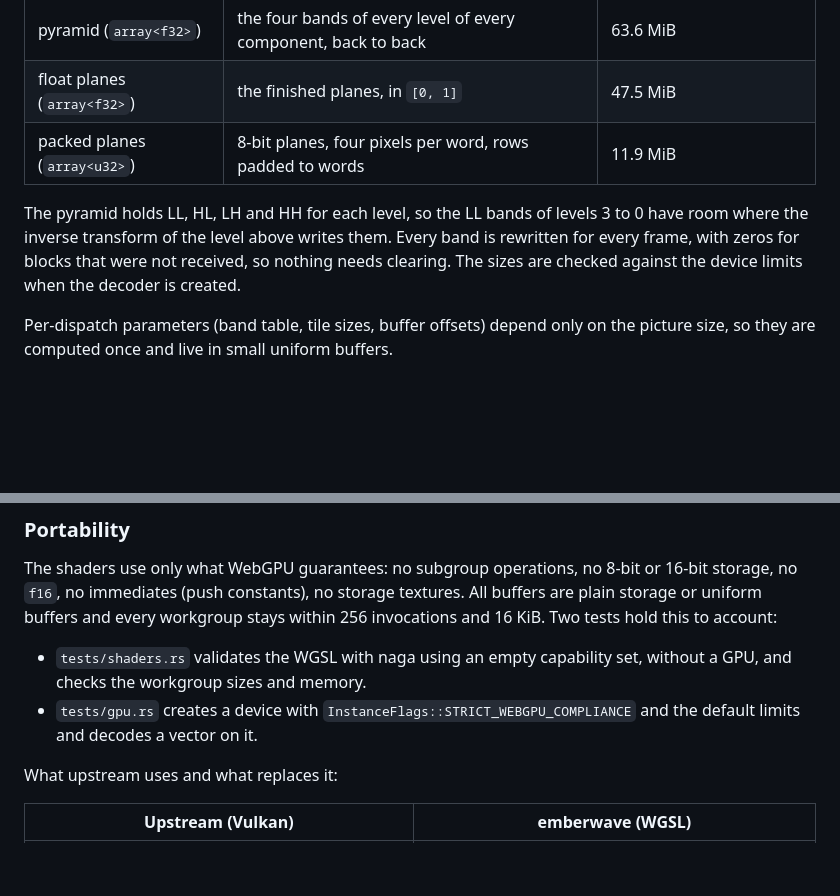
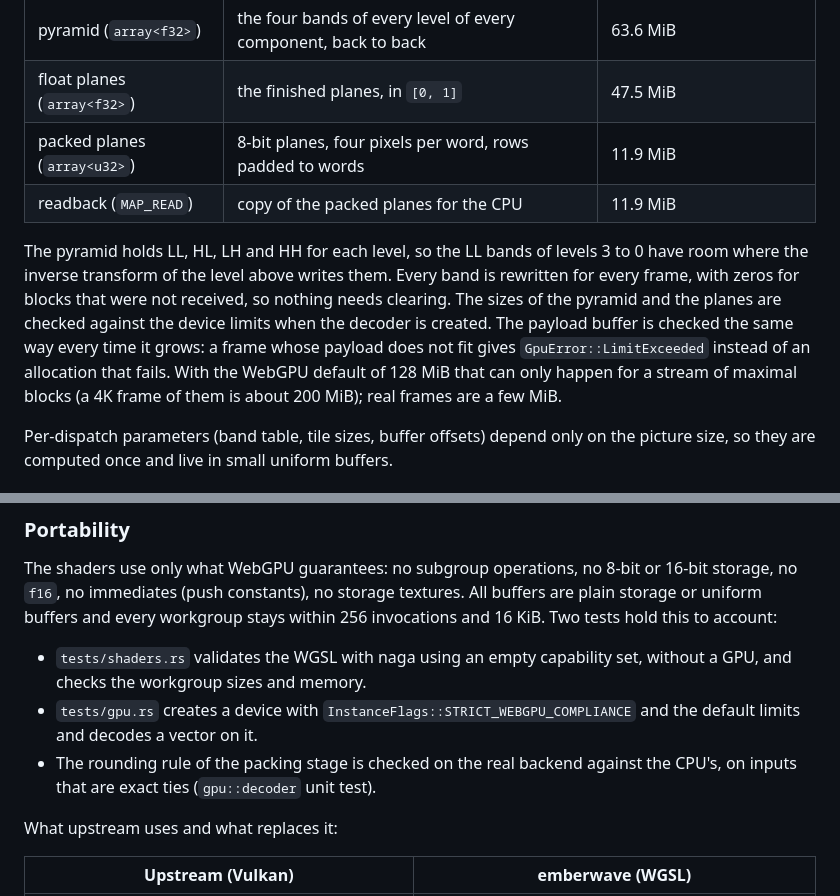
Before and after one commit to with-developer/emberwave, a Markdown page: ARCHITECTURE.md, 2 parts joined by grey strips. Rendered like a GitHub page; blank space fills up the shorter version.

Commit message:
docs: correct the GPU memory table and the limit check statement
The memory table left out the readback buffer, and the text said sizes are
checked against the device limits when the decoder is created, which was true
for the pyramid and the planes but not for the payload. It is now checked each
time it grows, and the document says so.

Found in code review.

Claude-Session: https://claude.ai/code/session_019fJGoCTvP5e7n599q3ZQ42

```diff
--- a/ARCHITECTURE.md
+++ b/ARCHITECTURE.md
@@ -319,8 +319,9 @@ The packed planes are copied to a mappable buffer and returned as a `Frame`.
 | pyramid (`array<f32>`) | the four bands of every level of every component, back to back | 63.6 MiB |
 | float planes (`array<f32>`) | the finished planes, in `[0, 1]` | 47.5 MiB |
 | packed planes (`array<u32>`) | 8-bit planes, four pixels per word, rows padded to words | 11.9 MiB |
+| readback (`MAP_READ`) | copy of the packed planes for the CPU | 11.9 MiB |
 
-The pyramid holds LL, HL, LH and HH for each level, so the LL bands of levels 3 to 0 have room where the inverse transform of the level above writes them. Every band is rewritten for every frame, with zeros for blocks that were not received, so nothing needs clearing. The sizes are checked against the device limits when the decoder is created.
+The pyramid holds LL, HL, LH and HH for each level, so the LL bands of levels 3 to 0 have room where the inverse transform of the level above writes them. Every band is rewritten for every frame, with zeros for blocks that were not received, so nothing needs clearing. The sizes of the pyramid and the planes are checked against the device limits when the decoder is created. The payload buffer is checked the same way every time it grows: a frame whose payload does not fit gives `GpuError::LimitExceeded` instead of an allocation that fails. With the WebGPU default of 128 MiB that can only happen for a stream of maximal blocks (a 4K frame of them is about 200 MiB); real frames are a few MiB.
 
 Per-dispatch parameters (band table, tile sizes, buffer offsets) depend only on the picture size, so they are computed once and live in small uniform buffers.
 
@@ -355,6 +356,7 @@ The shaders use only what WebGPU guarantees: no subgroup operations, no 8-bit or
 
 - `tests/shaders.rs` validates the WGSL with naga using an empty capability set, without a GPU, and checks the workgroup sizes and memory.
 - `tests/gpu.rs` creates a device with `InstanceFlags::STRICT_WEBGPU_COMPLIANCE` and the default limits and decodes a vector on it.
+- The rounding rule of the packing stage is checked on the real backend against the CPU's, on inputs that are exact ties (`gpu::decoder` unit test).
 
 What upstream uses and what replaces it:
 
```
